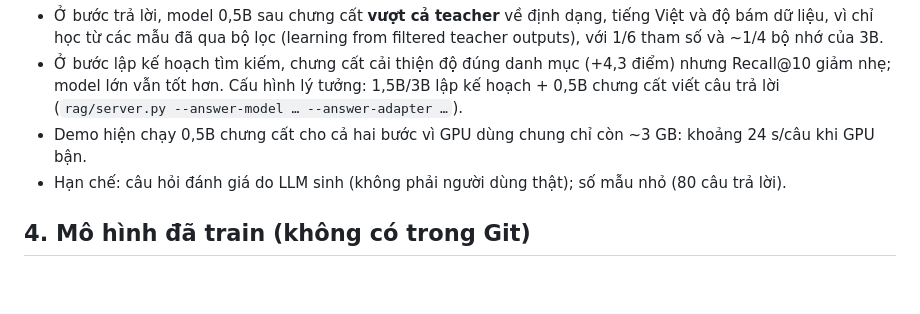
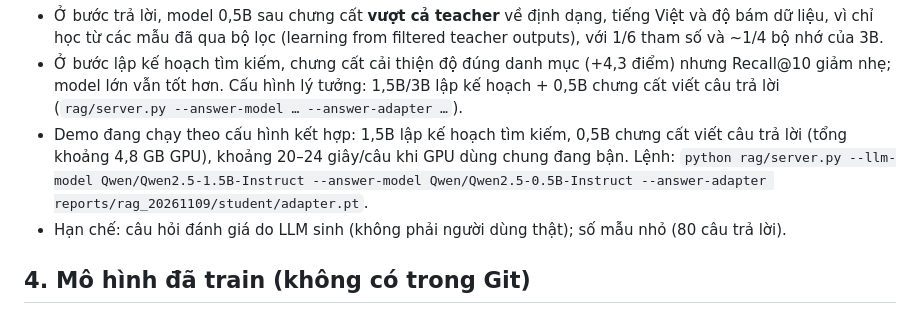
Before and after one commit to anky06-ky/UFM-Rec, a Markdown page: reports/SUMMARY_20261109.md, the part around the change. Rendered like a GitHub page; blank space fills up the shorter version.

Commit message:
SUMMARY: demo runs 1.5B planner + distilled 0.5B answerer

```diff
--- a/reports/SUMMARY_20261109.md
+++ b/reports/SUMMARY_20261109.md
@@ -116,7 +116,7 @@ Lịch sử train v2: `reports/rebuild_20261108/runs/ufm_v2/`, log ở `reports/
 **Nhận xét cho báo cáo:**
 - Ở bước trả lời, model 0,5B sau chưng cất **vượt cả teacher** về định dạng, tiếng Việt và độ bám dữ liệu, vì chỉ học từ các mẫu đã qua bộ lọc (learning from filtered teacher outputs), với 1/6 tham số và ~1/4 bộ nhớ của 3B.
 - Ở bước lập kế hoạch tìm kiếm, chưng cất cải thiện độ đúng danh mục (+4,3 điểm) nhưng Recall@10 giảm nhẹ; model lớn vẫn tốt hơn. Cấu hình lý tưởng: 1,5B/3B lập kế hoạch + 0,5B chưng cất viết câu trả lời (`rag/server.py --answer-model … --answer-adapter …`).
-- Demo hiện chạy 0,5B chưng cất cho cả hai bước vì GPU dùng chung chỉ còn ~3 GB: khoảng 24 s/câu khi GPU bận.
+- Demo đang chạy theo cấu hình kết hợp: 1,5B lập kế hoạch tìm kiếm, 0,5B chưng cất viết câu trả lời (tổng khoảng 4,8 GB GPU), khoảng 20–24 giây/câu khi GPU dùng chung đang bận. Lệnh: `python rag/server.py --llm-model Qwen/Qwen2.5-1.5B-Instruct --answer-model Qwen/Qwen2.5-0.5B-Instruct --answer-adapter reports/rag_20261109/student/adapter.pt`.
 - Hạn chế: câu hỏi đánh giá do LLM sinh (không phải người dùng thật); số mẫu nhỏ (80 câu trả lời).
 
 ## 4. Mô hình đã train (không có trong Git)
```
